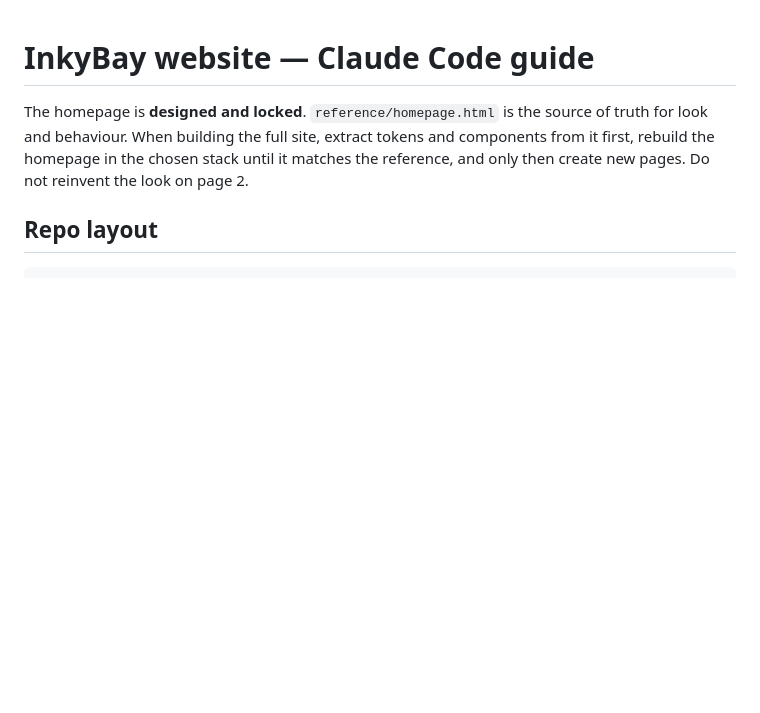
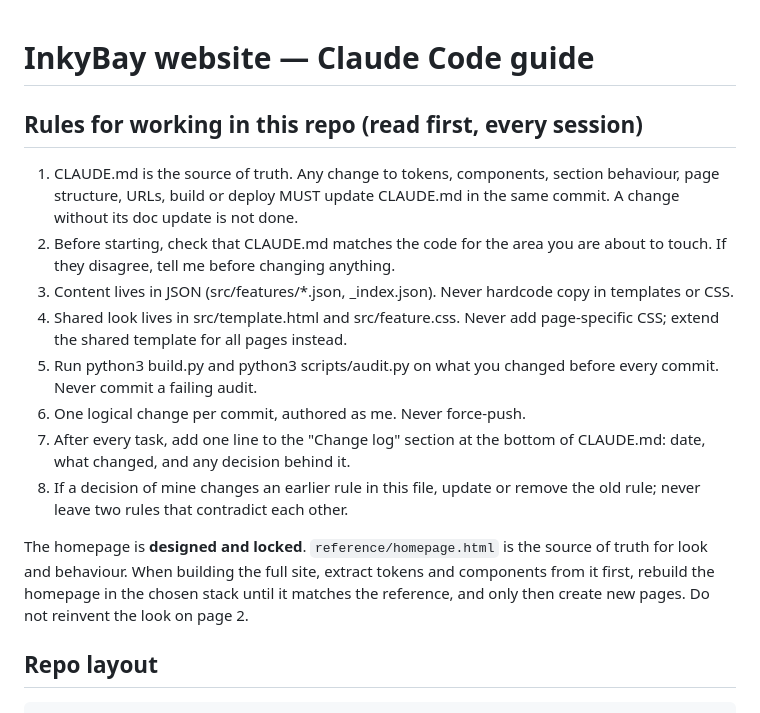
Before and after one commit to aowshad/inkybay-website, a Markdown page: CLAUDE.md, the part around one of its changes. Drawn GitHub-style; blank space fills up the shorter version.

```diff
--- a/CLAUDE.md
+++ b/CLAUDE.md
@@ -1,4 +1,23 @@
 # InkyBay website — Claude Code guide
+
+## Rules for working in this repo (read first, every session)
+
+1. CLAUDE.md is the source of truth. Any change to tokens, components,
+   section behaviour, page structure, URLs, build or deploy MUST update
+   CLAUDE.md in the same commit. A change without its doc update is not done.
+2. Before starting, check that CLAUDE.md matches the code for the area you
+   are about to touch. If they disagree, tell me before changing anything.
+3. Content lives in JSON (src/features/*.json, _index.json). Never hardcode
+   copy in templates or CSS.
+4. Shared look lives in src/template.html and src/feature.css. Never add
+   page-specific CSS; extend the shared template for all pages instead.
+5. Run python3 build.py and python3 scripts/audit.py on what you changed
+   before every commit. Never commit a failing audit.
+6. One logical change per commit, authored as me. Never force-push.
+7. After every task, add one line to the "Change log" section at the
+   bottom of CLAUDE.md: date, what changed, and any decision behind it.
+8. If a decision of mine changes an earlier rule in this file, update or
+   remove the old rule; never leave two rules that contradict each other.
 
 The homepage is **designed and locked**. `reference/homepage.html` is the source of truth for look and behaviour.
 When building the full site, extract tokens and components from it first, rebuild the homepage in the chosen
```
Also changed, not shown: other parts of CLAUDE.md (+33 -0 lines).
